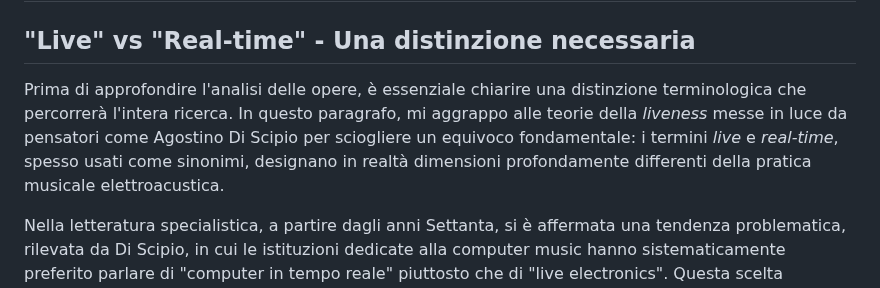
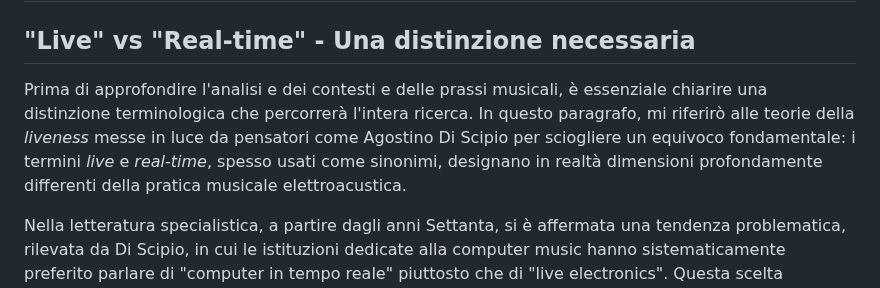
Before and after one commit to MusEl-ConsAq/GRDM-CODM05_II-COME04, a Markdown page: README.md, the part around one of its changes. Rendered like a GitHub page.

```diff
--- a/README.md
+++ b/README.md
@@ -13,7 +13,7 @@ abstract: |
 
 ## "Live" vs "Real-time" - Una distinzione necessaria
 
-Prima di approfondire l'analisi delle opere, è essenziale chiarire una distinzione terminologica che percorrerà l'intera ricerca. In questo paragrafo, mi aggrappo alle teorie della *liveness* messe in luce da pensatori come Agostino Di Scipio per sciogliere un equivoco fondamentale: i termini *live* e *real-time*, spesso usati come sinonimi, designano in realtà dimensioni profondamente differenti della pratica musicale elettroacustica.
+Prima di approfondire l'analisi e dei contesti e delle prassi musicali, è essenziale chiarire una distinzione terminologica che percorrerà l'intera ricerca. In questo paragrafo, mi riferirò alle teorie della *liveness* messe in luce da pensatori come Agostino Di Scipio per sciogliere un equivoco fondamentale: i termini *live* e *real-time*, spesso usati come sinonimi, designano in realtà dimensioni profondamente differenti della pratica musicale elettroacustica.
 
 Nella letteratura specialistica, a partire dagli anni Settanta, si è affermata una tendenza problematica, rilevata da Di Scipio, in cui le istituzioni dedicate alla computer music hanno sistematicamente preferito parlare di "computer in tempo reale" piuttosto che di "live electronics". Questa scelta terminologica privilegiava un criterio meramente tecnologico, legato alla sempre maggiore velocità computazionale, per descrivere risorse performative, introducendo un equivoco concettuale che merita chiarimento [@discipio2021thinking, 177].
 
```
Also changed, not shown: other parts of README.md (+10 -10 lines).
